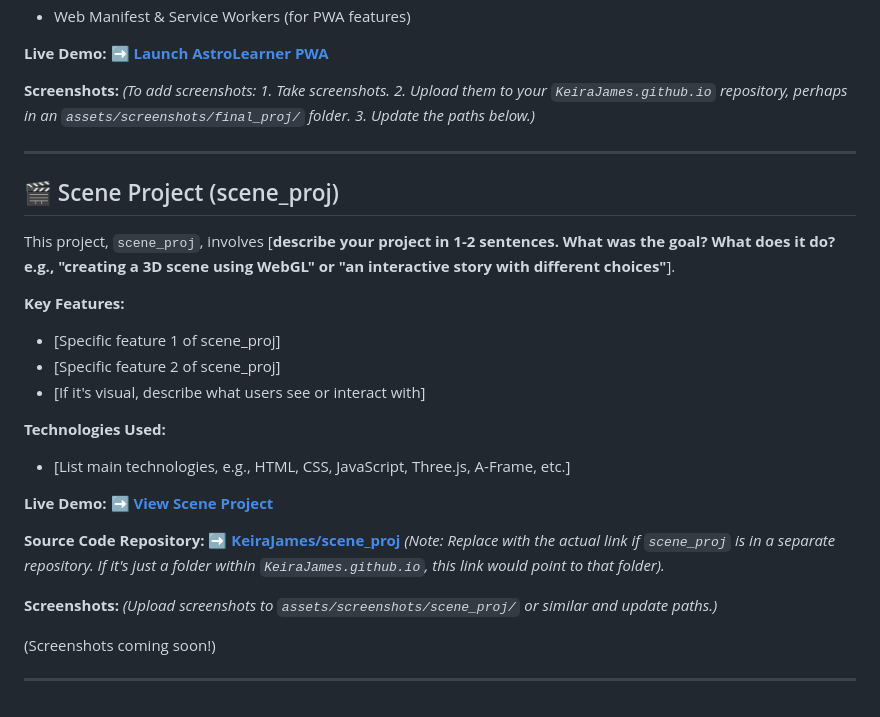
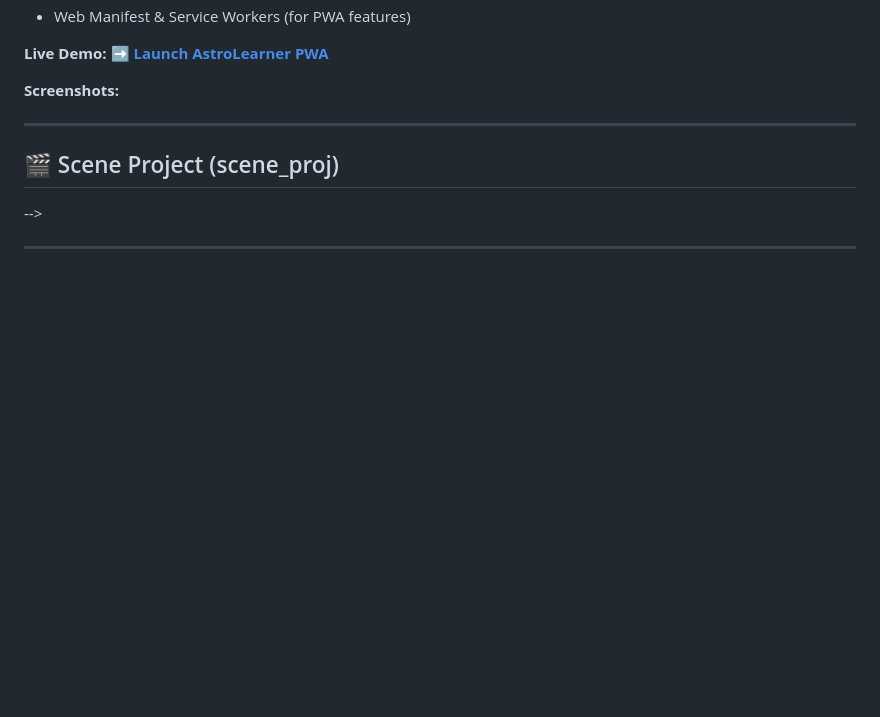
Before and after one commit to KeiraJames/B360-T12TechJV.github.io, a Markdown page: README.md, the part around the change. GitHub-like rendering; blank space fills up the shorter version.

```diff
--- a/README.md
+++ b/README.md
@@ -56,7 +56,7 @@ AstroLearner is an interactive Progressive Web App designed to take users on an
 
 
 **Screenshots:**
-*(To add screenshots: 1. Take screenshots. 2. Upload them to your `KeiraJames.github.io` repository, perhaps in an `assets/screenshots/final_proj/` folder. 3. Update the paths below.)*
+
 <!--
 ![AstroLearner Main Screen](assets/screenshots/final_proj/astro_main.png)
 ![AstroLearner Planet View](assets/screenshots/final_proj/astro_planet.png)
@@ -72,29 +72,9 @@ AstroLearner is an interactive Progressive Web App designed to take users on an
 
 ## 🎬 Scene Project (scene_proj)
 
-This project, `scene_proj`, involves [**describe your project in 1-2 sentences. What was the goal? What does it do? e.g., "creating a 3D scene using WebGL" or "an interactive story with different choices"**].
 
-**Key Features:**
-*   [Specific feature 1 of scene_proj]
-*   [Specific feature 2 of scene_proj]
-*   [If it's visual, describe what users see or interact with]
+-->
 
-**Technologies Used:**
-*   [List main technologies, e.g., HTML, CSS, JavaScript, Three.js, A-Frame, etc.]
-
-**Live Demo:**
-➡️ [**View Scene Project**](https://KeiraJames.github.io/scene_proj/)
-
-**Source Code Repository:**
-➡️ [**KeiraJames/scene_proj**](https://github.com/KeiraJames/scene_proj)
-*(Note: Replace with the actual link if `scene_proj` is in a separate repository. If it's just a folder within `KeiraJames.github.io`, this link would point to that folder).*
-
-**Screenshots:**
-*(Upload screenshots to `assets/screenshots/scene_proj/` or similar and update paths.)*
-<!--
-![Scene Project View 1](assets/screenshots/scene_proj/scene_view1.png)
--->
-(Screenshots coming soon!)
 
 </div>
 
```
